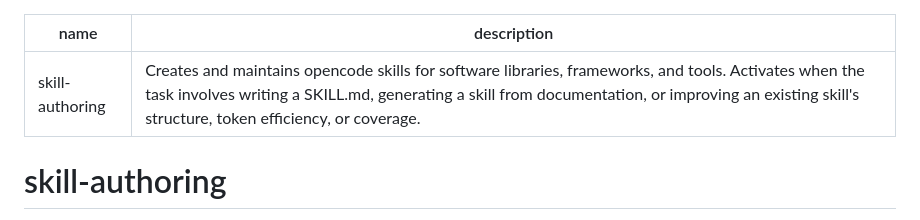
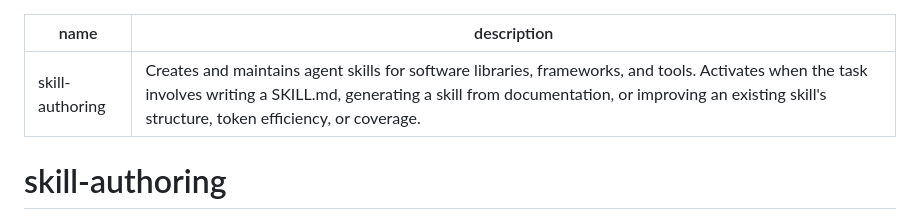
Before and after one commit to emb715/ai-stuff, a Markdown page: skills/skill-authoring/SKILL.md, the part around the change. Drawn GitHub-style.

Commit message:
docs(skills): make description harness-agnostic
'opencode skills' → 'agent skills' — the format is cross-tool compatible
(Claude Code, opencode, any agentskills.io-compliant harness).

```diff
--- a/skills/skill-authoring/SKILL.md
+++ b/skills/skill-authoring/SKILL.md
@@ -1,6 +1,6 @@
 ---
 name: skill-authoring
-description: Creates and maintains opencode skills for software libraries, frameworks, and tools. Activates when the task involves writing a SKILL.md, generating a skill from documentation, or improving an existing skill's structure, token efficiency, or coverage.
+description: Creates and maintains agent skills for software libraries, frameworks, and tools. Activates when the task involves writing a SKILL.md, generating a skill from documentation, or improving an existing skill's structure, token efficiency, or coverage.
 ---
 
 # skill-authoring
```
